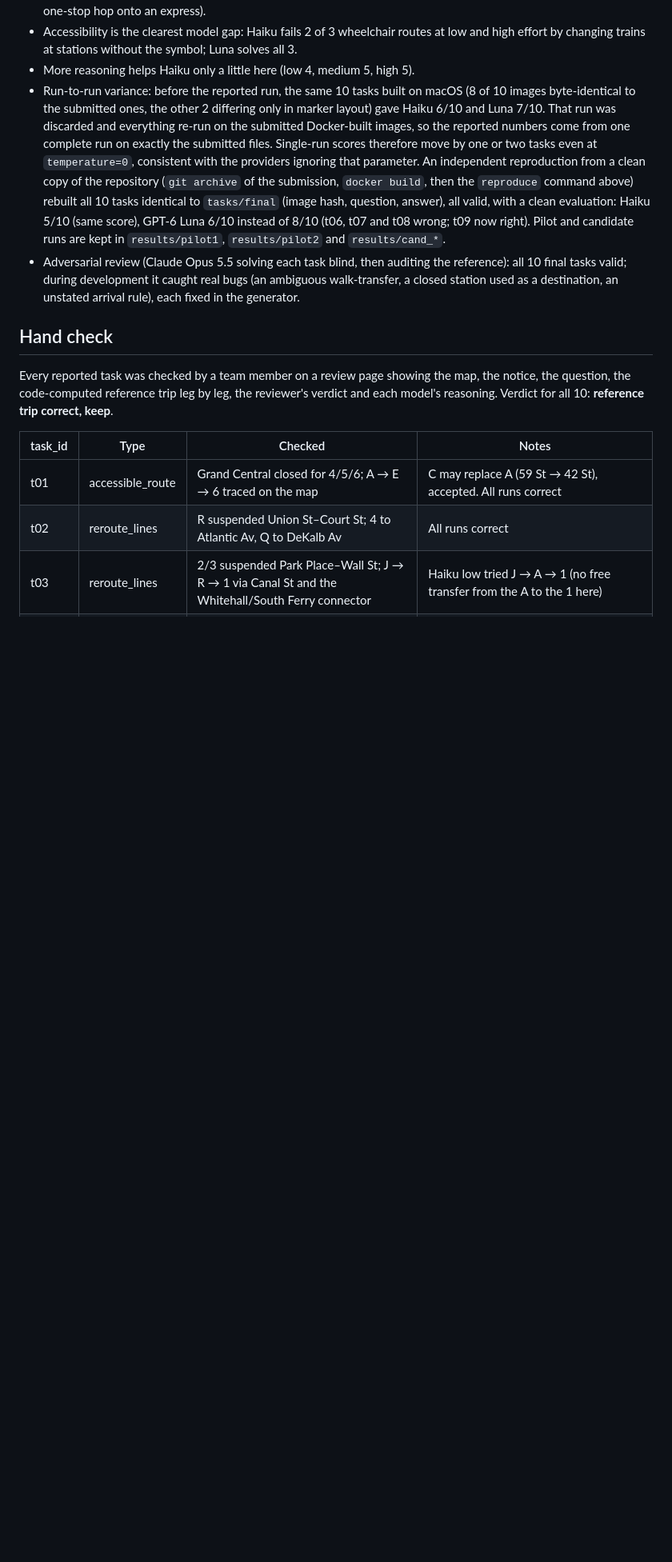
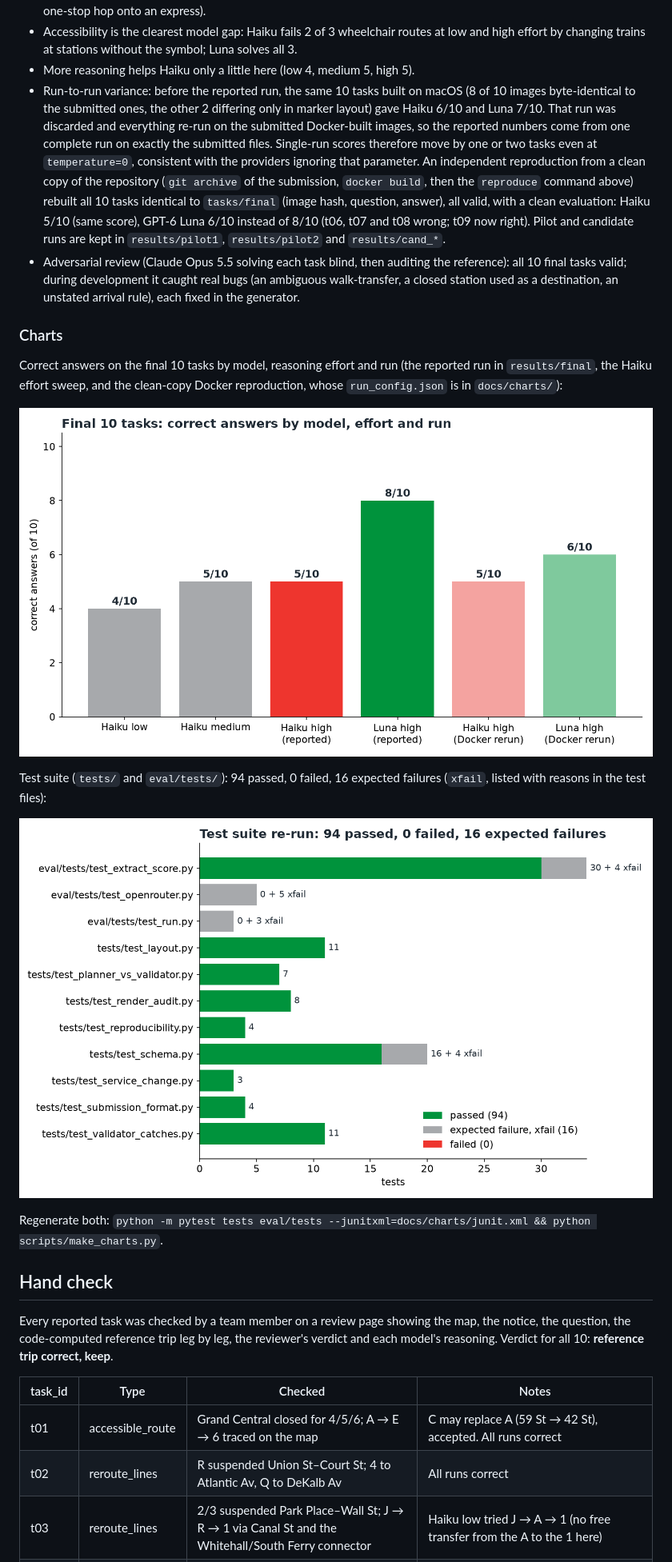
Before and after one commit to dchen024/innodata-hackathon-team-2, a Markdown page: README.md, the part around the change. Shown at 80% size. GitHub-like rendering; pictures changed too: docs/charts/model_accuracy.png (added), docs/charts/tests_by_file.png (added); blank space fills up the shorter version.

Commit message:
Add test and model-accuracy charts (docs/charts) with generator script; Docker reproduction run_config

```diff
--- a/README.md
+++ b/README.md
@@ -192,6 +192,20 @@ recorded in each folder's `run_config.json`.
   valid; during development it caught real bugs (an ambiguous walk-transfer, a closed station used as a destination,
   an unstated arrival rule), each fixed in the generator.
 
+### Charts
+
+Correct answers on the final 10 tasks by model, reasoning effort and run (the reported run in `results/final`, the
+Haiku effort sweep, and the clean-copy Docker reproduction, whose `run_config.json` is in `docs/charts/`):
+
+![Final 10 tasks: correct answers by model, effort and run](docs/charts/model_accuracy.png)
+
+Test suite (`tests/` and `eval/tests/`): 94 passed, 0 failed, 16 expected failures (`xfail`, listed with reasons in
+the test files):
+
+![Test suite results by file](docs/charts/tests_by_file.png)
+
+Regenerate both: `python -m pytest tests eval/tests --junitxml=docs/charts/junit.xml && python scripts/make_charts.py`.
+
 ## Hand check
 
 Every reported task was checked by a team member on a review page showing the map, the notice, the question, the
```
Also changed, not shown: 3 other files.
